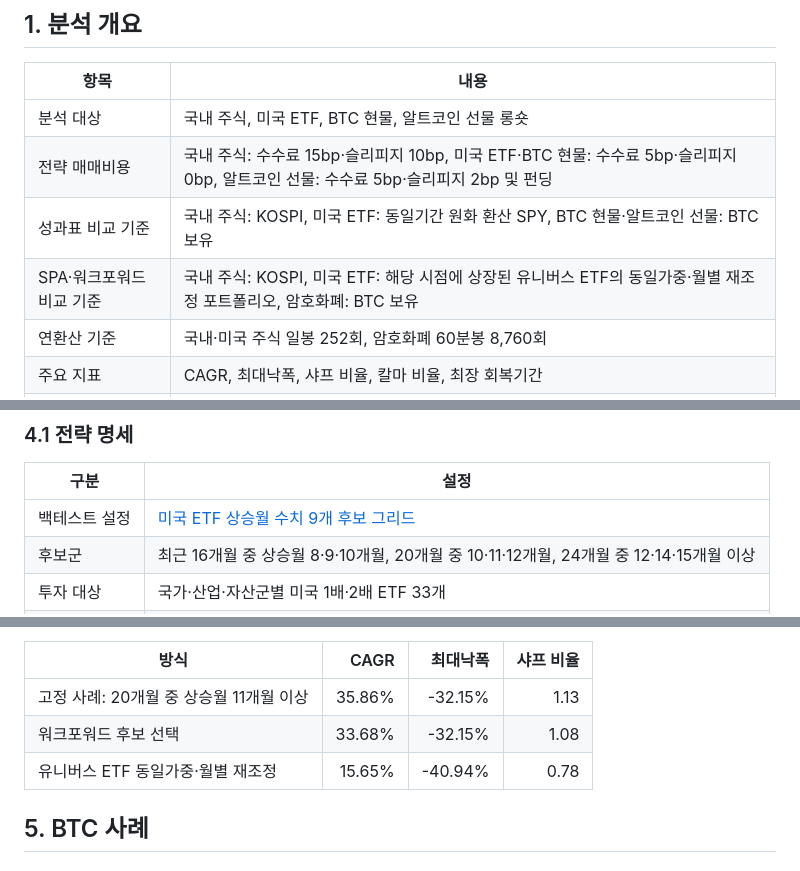
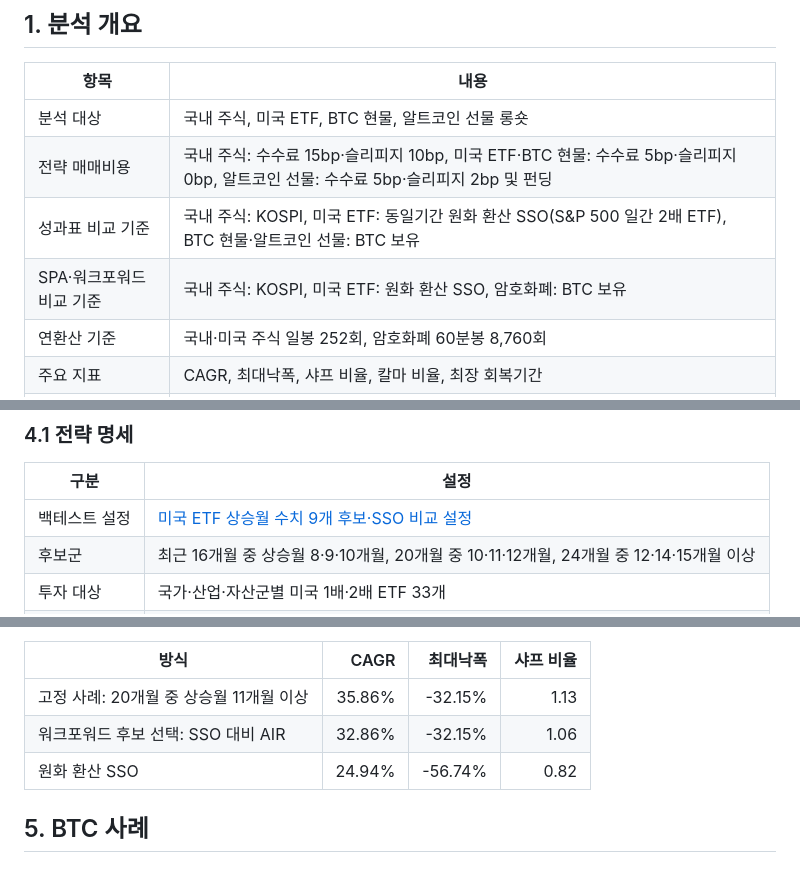
Before and after one commit to Choe-Useong/quant-trading-system, a Markdown page: notes/strategy_examples.md, 3 parts joined by grey strips. Rendered like a GitHub page.

Commit message:
Update US ETF case with SSO benchmark and validation

```diff
--- a/notes/strategy_examples.md
+++ b/notes/strategy_examples.md
@@ -8,8 +8,8 @@
 | --- | --- |
 | 분석 대상 | 국내 주식, 미국 ETF, BTC 현물, 알트코인 선물 롱숏 |
 | 전략 매매비용 | 국내 주식: 수수료 15bp·슬리피지 10bp, 미국 ETF·BTC 현물: 수수료 5bp·슬리피지 0bp, 알트코인 선물: 수수료 5bp·슬리피지 2bp 및 펀딩 |
-| 성과표 비교 기준 | 국내 주식: KOSPI, 미국 ETF: 동일기간 원화 환산 SPY, BTC 현물·알트코인 선물: BTC 보유 |
-| SPA·워크포워드 비교 기준 | 국내 주식: KOSPI, 미국 ETF: 해당 시점에 상장된 유니버스 ETF의 동일가중·월별 재조정 포트폴리오, 암호화폐: BTC 보유 |
+| 성과표 비교 기준 | 국내 주식: KOSPI, 미국 ETF: 동일기간 원화 환산 SSO(S&P 500 일간 2배 ETF), BTC 현물·알트코인 선물: BTC 보유 |
+| SPA·워크포워드 비교 기준 | 국내 주식: KOSPI, 미국 ETF: 원화 환산 SSO, 암호화폐: BTC 보유 |
 | 연환산 기준 | 국내·미국 주식 일봉 252회, 암호화폐 60분봉 8,760회 |
 | 주요 지표 | CAGR, 최대낙폭, 샤프 비율, 칼마 비율, 최장 회복기간 |
 | 검증 방법 | 국내 주식·미국 ETF·BTC 현물: SPA, PBO, 워크포워드. 알트코인 선물: 전체 조합·연도별 성과·종목 집중도 비교 |
@@ -105,7 +105,7 @@ IS 최우수 후보가 OOS 중앙 순위 이하를 기록했다.
 
 | 구분 | 설정 |
 | --- | --- |
-| 백테스트 설정 | [미국 ETF 상승월 수치 9개 후보 그리드](../configs/stocks/grid_us_etf_positive_month_numeric9_v2.json) |
+| 백테스트 설정 | [미국 ETF 상승월 수치 9개 후보·SSO 비교 설정](../configs/stocks/grid_us_etf_positive_month_numeric9_sso_benchmark_v2.json) |
 | 후보군 | 최근 16개월 중 상승월 8·9·10개월, 20개월 중 10·11·12개월, 24개월 중 12·14·15개월 이상 |
 | 투자 대상 | 국가·산업·자산군별 미국 1배·2배 ETF 33개 |
 | 순위 신호 | 최근 12개월 중 최근 1개월을 제외한 11개월의 일별 횡단 순위 월평균 합계 |
@@ -164,8 +170,8 @@ PBO는 앵커별로 24개월 구간 6개씩을 사용했다. 실제 포함 기
 | 방식 | CAGR | 최대낙폭 | 샤프 비율 |
 | --- | ---: | ---: | ---: |
 | 고정 사례: 20개월 중 상승월 11개월 이상 | 35.86% | -32.15% | 1.13 |
-| 워크포워드 후보 선택 | 33.68% | -32.15% | 1.08 |
-| 유니버스 ETF 동일가중·월별 재조정 | 15.65% | -40.94% | 0.78 |
+| 워크포워드 후보 선택: SSO 대비 AIR | 32.86% | -32.15% | 1.06 |
+| 원화 환산 SSO | 24.94% | -56.74% | 0.82 |
 
 ## 5. BTC 사례
 
```
Also changed, not shown: other parts of notes/strategy_examples.md (+23 -17 lines), notes/assets/us_etf_case.png, 2 other files.
